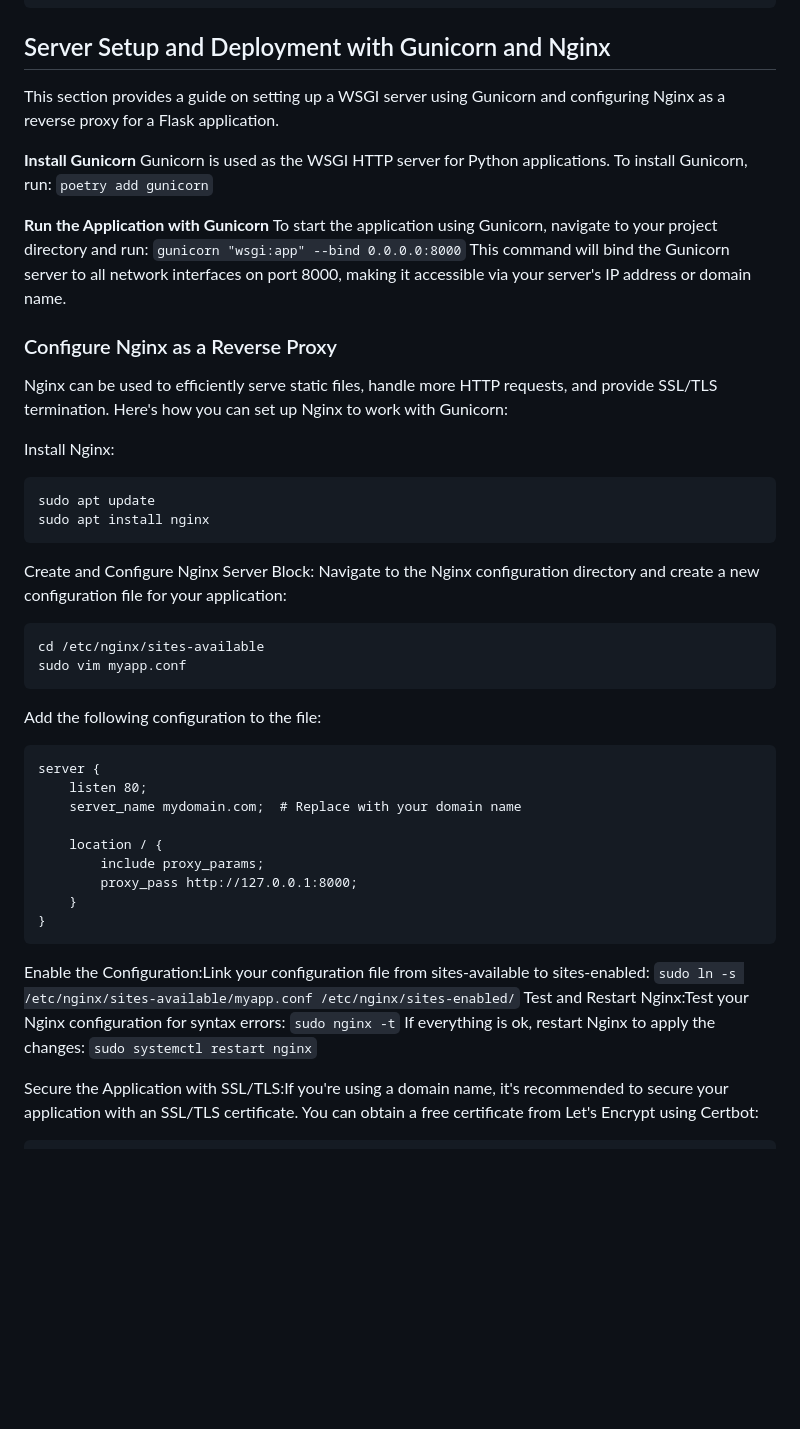
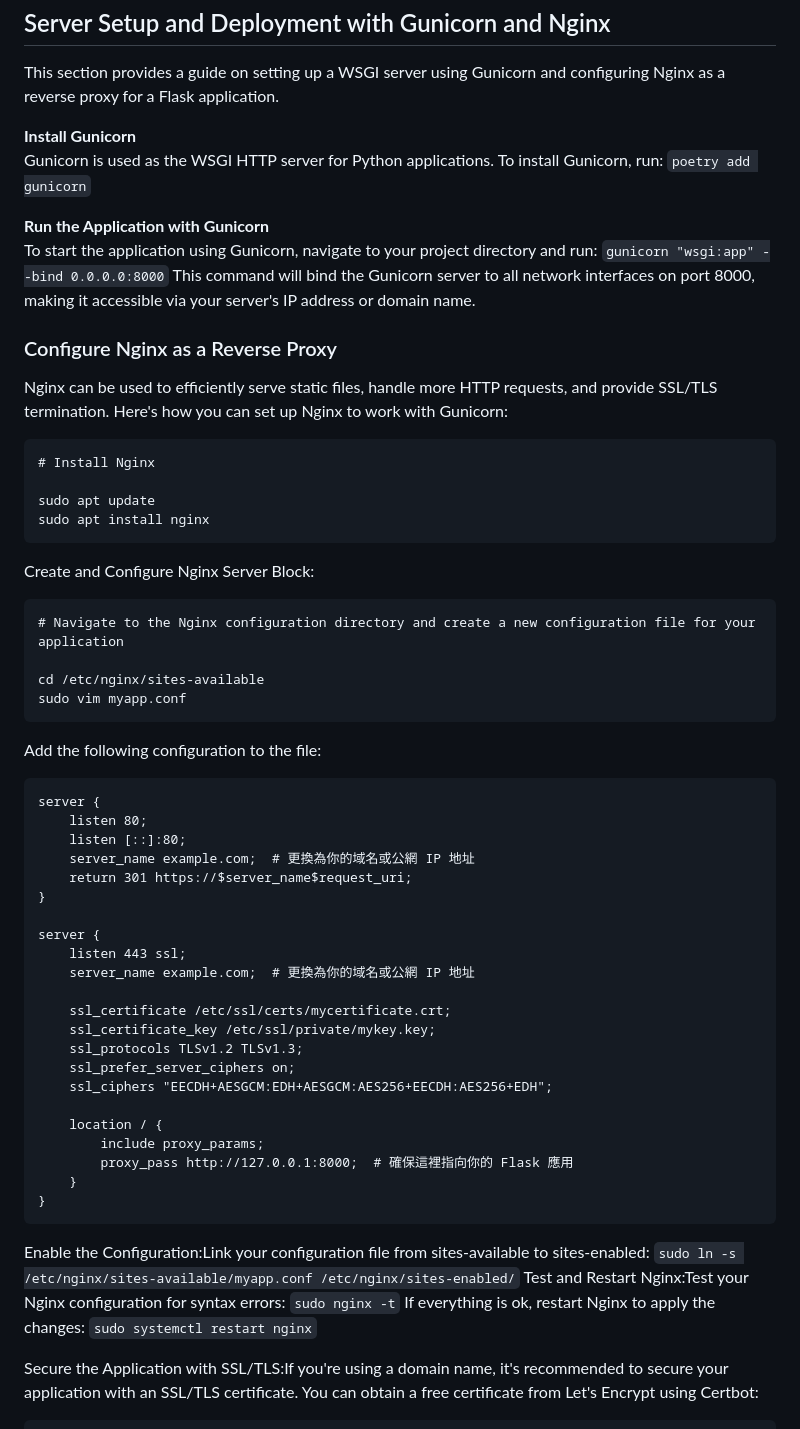
Before and after one commit to momonong/SSO-for-chatbot, a Markdown page: README.md, the part around the change. GitHub-like rendering; blank space fills up the shorter version.

````diff
--- a/README.md
+++ b/README.md
@@ -39,25 +39,27 @@ This section provides a guide on setting up a WSGI server using Gunicorn and con
 
 **Install Gunicorn**
 Gunicorn is used as the WSGI HTTP server for Python applications. To install Gunicorn, run:
-`poetry add gunicorn`
+```poetry add gunicorn```
 
 **Run the Application with Gunicorn**
 To start the application using Gunicorn, navigate to your project directory and run:
-`gunicorn "wsgi:app" --bind 0.0.0.0:8000`
+```gunicorn "wsgi:app" --bind 0.0.0.0:8000```
 This command will bind the Gunicorn server to all network interfaces on port 8000, making it accessible via your server's IP address or domain name.
 
 ### Configure Nginx as a Reverse Proxy
 Nginx can be used to efficiently serve static files, handle more HTTP requests, and provide SSL/TLS termination.
 Here's how you can set up Nginx to work with Gunicorn:
 
-Install Nginx:
 ```
+# Install Nginx
+
 sudo apt update
 sudo apt install nginx
 ```
 Create and Configure Nginx Server Block:
-Navigate to the Nginx configuration directory and create a new configuration file for your application:
 ```
+# Navigate to the Nginx configuration directory and create a new configuration file for your application
+
 cd /etc/nginx/sites-available
 sudo vim myapp.conf
 ```
@@ -65,20 +67,33 @@ Add the following configuration to the file:
 ```
 server {
     listen 80;
-    server_name mydomain.com;  # Replace with your domain name
+    listen [::]:80;
+    server_name example.com;  # 更換為你的域名或公網 IP 地址
+    return 301 https://$server_name$request_uri;
+}
+
+server {
+    listen 443 ssl;
+    server_name example.com;  # 更換為你的域名或公網 IP 地址
+
+    ssl_certificate /etc/ssl/certs/mycertificate.crt;
+    ssl_certificate_key /etc/ssl/private/mykey.key;
+    ssl_protocols TLSv1.2 TLSv1.3;
+    ssl_prefer_server_ciphers on;
+    ssl_ciphers "EECDH+AESGCM:EDH+AESGCM:AES256+EECDH:AES256+EDH";
 
     location / {
         include proxy_params;
-        proxy_pass http://127.0.0.1:8000;
+        proxy_pass http://127.0.0.1:8000;  # 確保這裡指向你的 Flask 應用
     }
 }
 ```
 Enable the Configuration:Link your configuration file from sites-available to sites-enabled:
-`sudo ln -s /etc/nginx/sites-available/myapp.conf /etc/nginx/sites-enabled/`
+```sudo ln -s /etc/nginx/sites-available/myapp.conf /etc/nginx/sites-enabled/```
 Test and Restart Nginx:Test your Nginx configuration for syntax errors:
-`sudo nginx -t`
+```sudo nginx -t```
 If everything is ok, restart Nginx to apply the changes:
-`sudo systemctl restart nginx`
+```sudo systemctl restart nginx```
 
 Secure the Application with SSL/TLS:If you're using a domain name, it's recommended to secure your application with an SSL/TLS certificate.
 You can obtain a free certificate from Let's Encrypt using Certbot:
````
